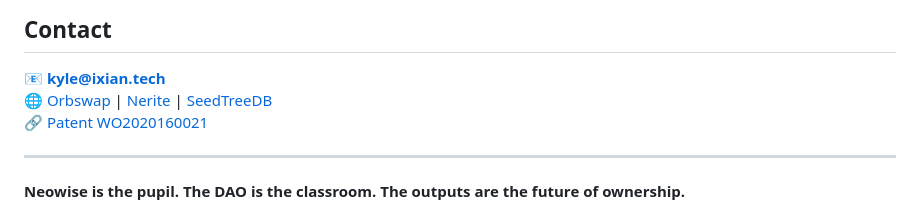
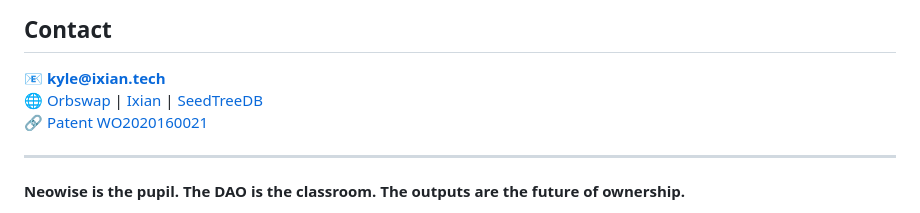
Before and after one commit to bestape/neowise, a Markdown page: README.md, the part around the change. Drawn GitHub-style.

```diff
--- a/README.md
+++ b/README.md
@@ -94,7 +94,7 @@ I’m here to build partnerships, pilots, and collaborative ownership structures
 ## Contact
 
 📧 **kyle@ixian.tech**
-🌐 [Orbswap](https://orbswap.org) | [Nerite](https://nerite.org) | [SeedTreeDB](https://seedtreedb.com)
+🌐 [Orbswap](https://orbswap.org) | [Ixian](https://ixian.tech) | [SeedTreeDB](https://seedtreedb.com)
 🔗 [Patent WO2020160021](https://patentscope.wipo.int/search/en/WO2020160021)
 
 ---
```
